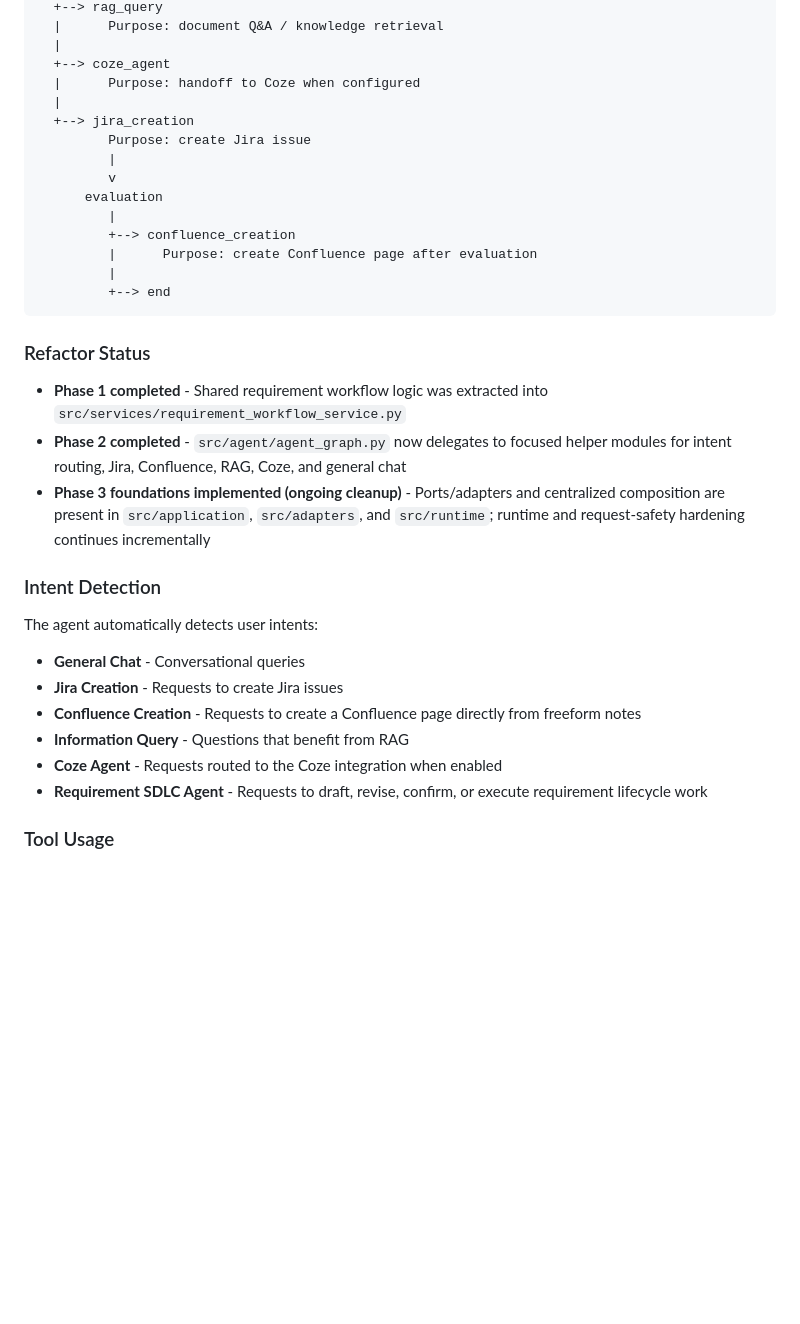
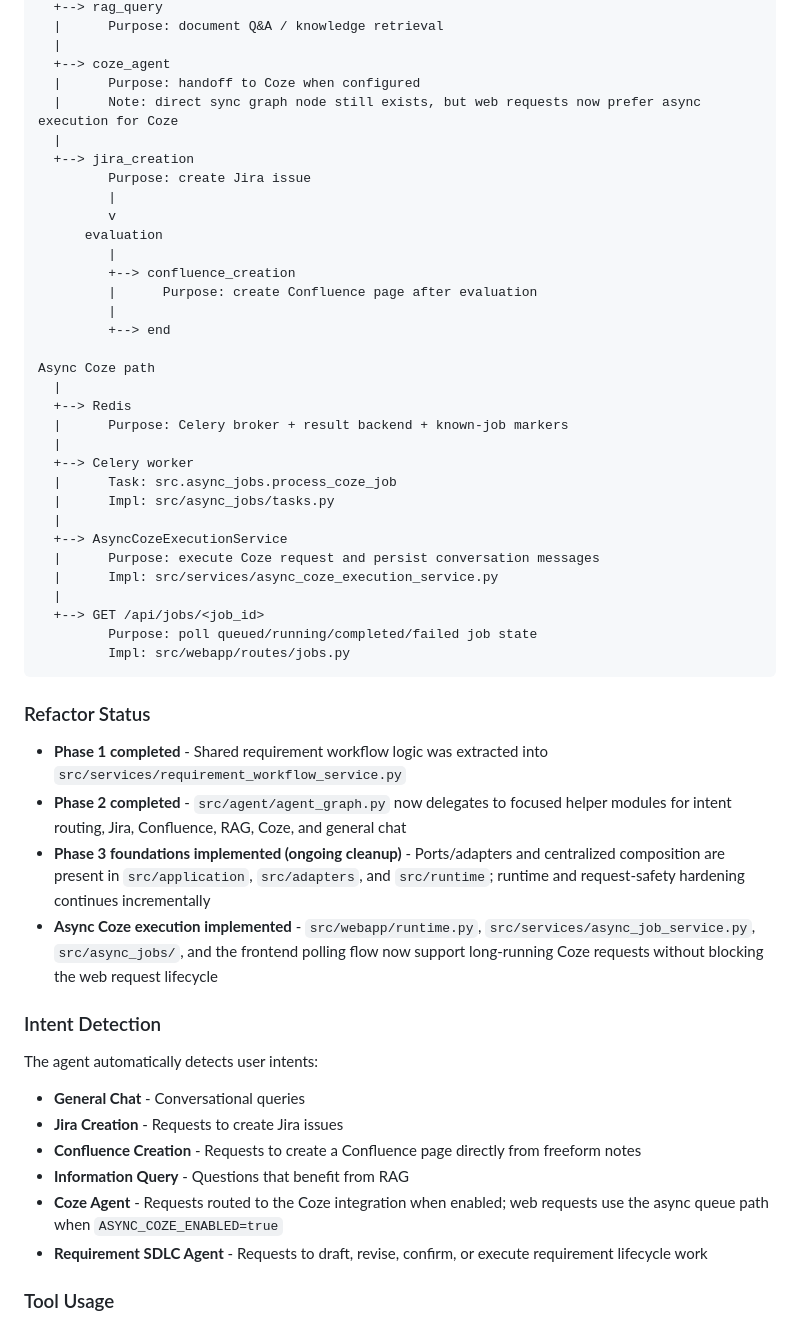
Before and after one commit to gjnzsu/AI_Requirement_Tool, a Markdown page: README.md, the part around one of its changes. Rendered like a GitHub page; blank space fills up the shorter version.

````diff
--- a/README.md
+++ b/README.md
@@ -302,6 +322,7 @@ intent_detection
   |
   +--> coze_agent
   |      Purpose: handoff to Coze when configured
+  |      Note: direct sync graph node still exists, but web requests now prefer async execution for Coze
   |
   +--> jira_creation
          Purpose: create Jira issue
@@ -313,6 +334,23 @@ intent_detection
          |      Purpose: create Confluence page after evaluation
          |
          +--> end
+
+Async Coze path
+  |
+  +--> Redis
+  |      Purpose: Celery broker + result backend + known-job markers
+  |
+  +--> Celery worker
+  |      Task: src.async_jobs.process_coze_job
+  |      Impl: src/async_jobs/tasks.py
+  |
+  +--> AsyncCozeExecutionService
+  |      Purpose: execute Coze request and persist conversation messages
+  |      Impl: src/services/async_coze_execution_service.py
+  |
+  +--> GET /api/jobs/<job_id>
+         Purpose: poll queued/running/completed/failed job state
+         Impl: src/webapp/routes/jobs.py
 ```
 
 ### Refactor Status
@@ -320,6 +358,7 @@ intent_detection
 - **Phase 1 completed** - Shared requirement workflow logic was extracted into `src/services/requirement_workflow_service.py`
 - **Phase 2 completed** - `src/agent/agent_graph.py` now delegates to focused helper modules for intent routing, Jira, Confluence, RAG, Coze, and general chat
 - **Phase 3 foundations implemented (ongoing cleanup)** - Ports/adapters and centralized composition are present in `src/application`, `src/adapters`, and `src/runtime`; runtime and request-safety hardening continues incrementally
+- **Async Coze execution implemented** - `src/webapp/runtime.py`, `src/services/async_job_service.py`, `src/async_jobs/`, and the frontend polling flow now support long-running Coze requests without blocking the web request lifecycle
 
 ### Intent Detection
 
@@ -328,7 +367,7 @@ The agent automatically detects user intents:
 - **Jira Creation** - Requests to create Jira issues
 - **Confluence Creation** - Requests to create a Confluence page directly from freeform notes
 - **Information Query** - Questions that benefit from RAG
-- **Coze Agent** - Requests routed to the Coze integration when enabled
+- **Coze Agent** - Requests routed to the Coze integration when enabled; web requests use the async queue path when `ASYNC_COZE_ENABLED=true`
 - **Requirement SDLC Agent** - Requests to draft, revise, confirm, or execute requirement lifecycle work
 
 ### Tool Usage
````
Also changed, not shown: other parts of README.md (+23 -3 lines).
